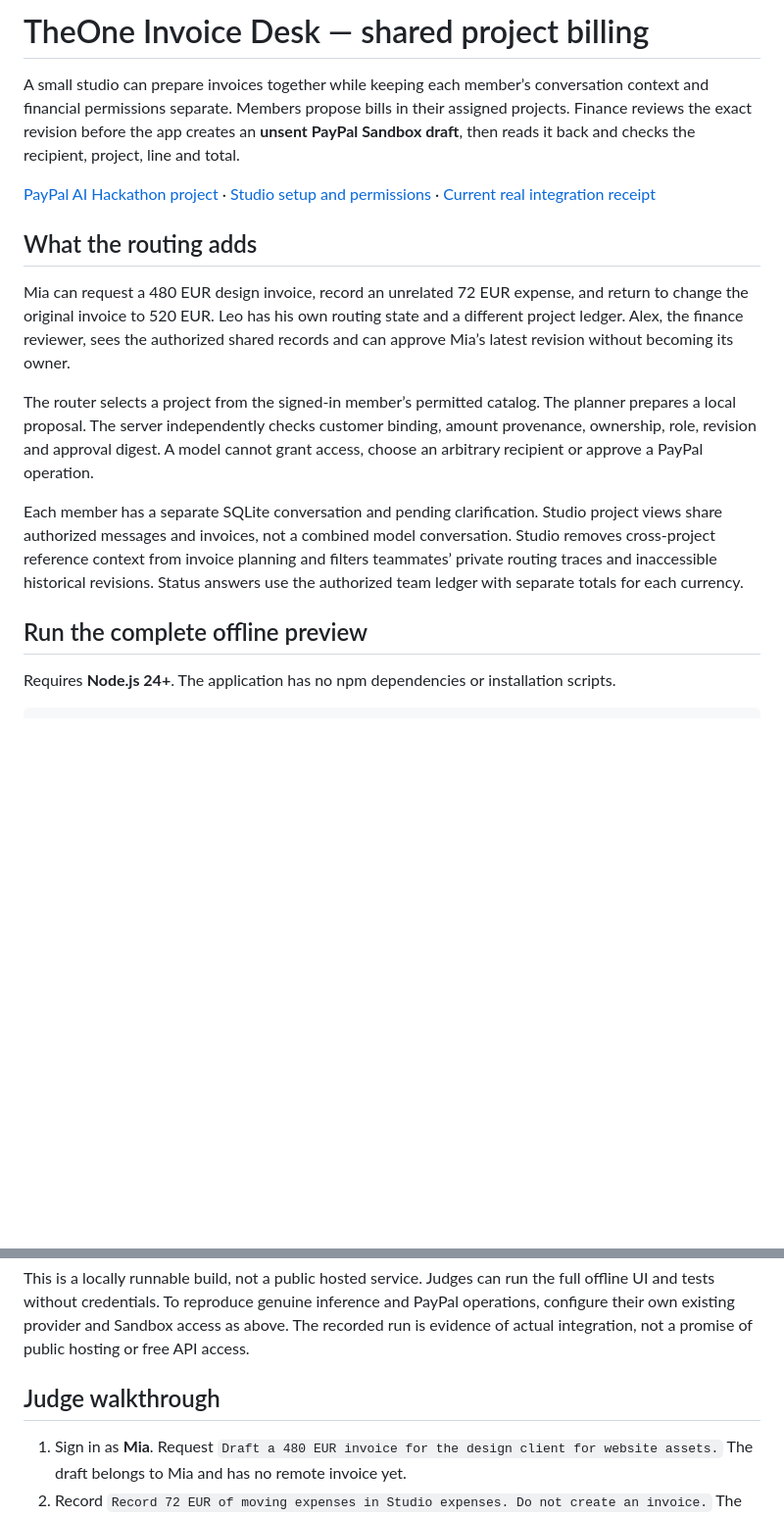
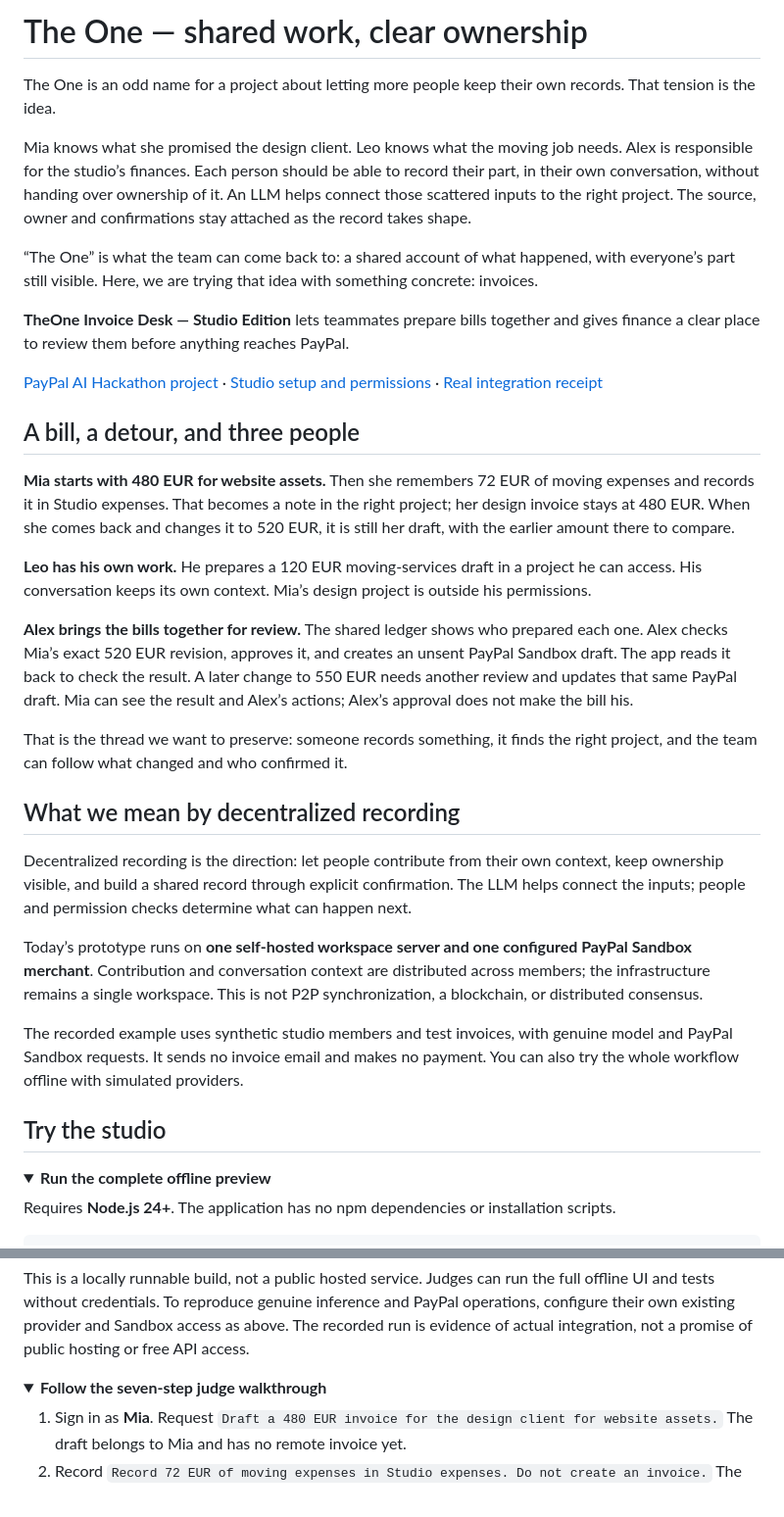
Before and after one commit to YunongDai2005/dsh-theone, a Markdown page: examples/paypal-topic-invoices/README.md, 2 parts joined by grey strips. Shown at 98% size. GitHub-like rendering; folded sections open; blank space fills up the shorter version.

Commit message:
docs(paypal): tell the story behind The One and shared records

```diff
--- a/examples/paypal-topic-invoices/README.md
+++ b/examples/paypal-topic-invoices/README.md
@@ -1,18 +1,37 @@
-# TheOne Invoice Desk — shared project billing
+# The One — shared work, clear ownership
 
-A small studio can prepare invoices together while keeping each member’s conversation context and financial permissions separate. Members propose bills in their assigned projects. Finance reviews the exact revision before the app creates an **unsent PayPal Sandbox draft**, then reads it back and checks the recipient, project, line and total.
+The One is an odd name for a project about letting more people keep their own records. That tension is the idea.
 
-[PayPal AI Hackathon project](https://devpost.com/software/theone-invoice-desk) · [Studio setup and permissions](STUDIO.md) · [Current real integration receipt](evidence/studio-live-2026-11-13.json)
+Mia knows what she promised the design client. Leo knows what the moving job needs. Alex is responsible for the studio’s finances. Each person should be able to record their part, in their own conversation, without handing over ownership of it. An LLM helps connect those scattered inputs to the right project. The source, owner and confirmations stay attached as the record takes shape.
 
-## What the routing adds
+“The One” is what the team can come back to: a shared account of what happened, with everyone’s part still visible. Here, we are trying that idea with something concrete: invoices.
 
-Mia can request a 480 EUR design invoice, record an unrelated 72 EUR expense, and return to change the original invoice to 520 EUR. Leo has his own routing state and a different project ledger. Alex, the finance reviewer, sees the authorized shared records and can approve Mia’s latest revision without becoming its owner.
+**TheOne Invoice Desk — Studio Edition** lets teammates prepare bills together and gives finance a clear place to review them before anything reaches PayPal.
 
-The router selects a project from the signed-in member’s permitted catalog. The planner prepares a local proposal. The server independently checks customer binding, amount provenance, ownership, role, revision and approval digest. A model cannot grant access, choose an arbitrary recipient or approve a PayPal operation.
+[PayPal AI Hackathon project](https://devpost.com/software/theone-invoice-desk) · [Studio setup and permissions](STUDIO.md) · [Real integration receipt](evidence/studio-live-2026-11-13.json)
 
-Each member has a separate SQLite conversation and pending clarification. Studio project views share authorized messages and invoices, not a combined model conversation. Studio removes cross-project reference context from invoice planning and filters teammates’ private routing traces and inaccessible historical revisions. Status answers use the authorized team ledger with separate totals for each currency.
+## A bill, a detour, and three people
 
-## Run the complete offline preview
+**Mia starts with 480 EUR for website assets.** Then she remembers 72 EUR of moving expenses and records it in Studio expenses. That becomes a note in the right project; her design invoice stays at 480 EUR. When she comes back and changes it to 520 EUR, it is still her draft, with the earlier amount there to compare.
+
+**Leo has his own work.** He prepares a 120 EUR moving-services draft in a project he can access. His conversation keeps its own context. Mia’s design project is outside his permissions.
+
+**Alex brings the bills together for review.** The shared ledger shows who prepared each one. Alex checks Mia’s exact 520 EUR revision, approves it, and creates an unsent PayPal Sandbox draft. The app reads it back to check the result. A later change to 550 EUR needs another review and updates that same PayPal draft. Mia can see the result and Alex’s actions; Alex’s approval does not make the bill his.
+
+That is the thread we want to preserve: someone records something, it finds the right project, and the team can follow what changed and who confirmed it.
+
+## What we mean by decentralized recording
+
+Decentralized recording is the direction: let people contribute from their own context, keep ownership visible, and build a shared record through explicit confirmation. The LLM helps connect the inputs; people and permission checks determine what can happen next.
+
+Today’s prototype runs on **one self-hosted workspace server and one configured PayPal Sandbox merchant**. Contribution and conversation context are distributed across members; the infrastructure remains a single workspace. This is not P2P synchronization, a blockchain, or distributed consensus.
+
+The recorded example uses synthetic studio members and test invoices, with genuine model and PayPal Sandbox requests. It sends no invoice email and makes no payment. You can also try the whole workflow offline with simulated providers.
+
+## Try the studio
+
+<details>
+<summary><strong>Run the complete offline preview</strong></summary>
 
 Requires **Node.js 24+**. The application has no npm dependencies or installation scripts.
 
@@ -59,7 +81,10 @@ Use **Sandbox credentials and test recipients only**. PayPal requests are fixed
 
 This is a locally runnable build, not a public hosted service. Judges can run the full offline UI and tests without credentials. To reproduce genuine inference and PayPal operations, configure their own existing provider and Sandbox access as above. The recorded run is evidence of actual integration, not a promise of public hosting or free API access.
 
-## Judge walkthrough
+</details>
+
+<details>
+<summary><strong>Follow the seven-step judge walkthrough</strong></summary>
 
 1. Sign in as **Mia**. Request `Draft a 480 EUR invoice for the design client for website assets.` The draft belongs to Mia and has no remote invoice yet.
 2. Record `Record 72 EUR of moving expenses in Studio expenses. Do not create an invoice.` The expense becomes a note; the design draft remains 480 EUR.
```
Also changed, not shown: other parts of examples/paypal-topic-invoices/README.md (+33 -4 lines).
